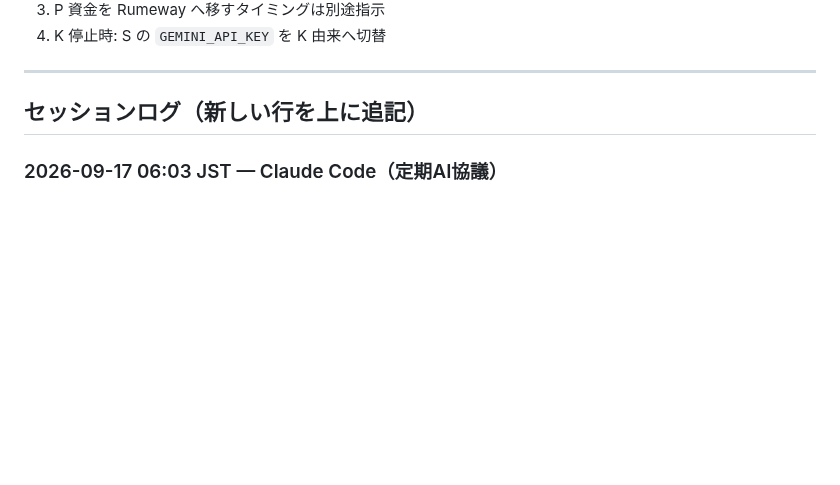
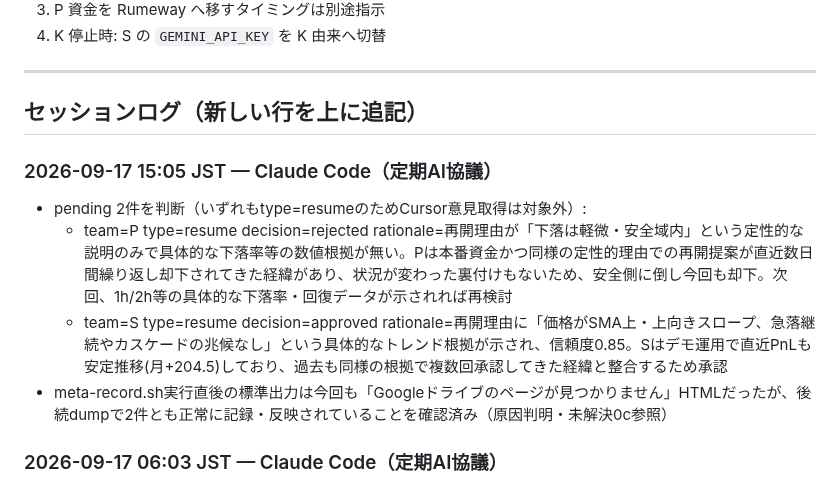
Before and after one commit to ozakiyo/tradepulse, a Markdown page: HANDOFF.md, the part around the change. Drawn GitHub-style; blank space fills up the shorter version.

Commit message:
META AI協議 定期判断ログ追記 (2026-09-17 15:06 JST)

```diff
--- a/HANDOFF.md
+++ b/HANDOFF.md
@@ -110,6 +110,12 @@ Kの当月累計はMETA値とDB直接集計値で+20円程度の差異が続い
 ---
 
 ## セッションログ（新しい行を上に追記）
+
+### 2026-09-17 15:05 JST — Claude Code（定期AI協議）
+- pending 2件を判断（いずれもtype=resumeのためCursor意見取得は対象外）:
+  - team=P type=resume decision=rejected rationale=再開理由が「下落は軽微・安全域内」という定性的な説明のみで具体的な下落率等の数値根拠が無い。Pは本番資金かつ同様の定性的理由での再開提案が直近数日間繰り返し却下されてきた経緯があり、状況が変わった裏付けもないため、安全側に倒し今回も却下。次回、1h/2h等の具体的な下落率・回復データが示されれば再検討
+  - team=S type=resume decision=approved rationale=再開理由に「価格がSMA上・上向きスロープ、急落継続やカスケードの兆候なし」という具体的なトレンド根拠が示され、信頼度0.85。Sはデモ運用で直近PnLも安定推移(月+204.5)しており、過去も同様の根拠で複数回承認してきた経緯と整合するため承認
+- meta-record.sh実行直後の標準出力は今回も「Googleドライブのページが見つかりません」HTMLだったが、後続dumpで2件とも正常に記録・反映されていることを確認済み（原因判明・未解決0c参照）
 
 ### 2026-09-17 06:03 JST — Claude Code（定期AI協議）
 - pending 2件を判断（type=resumeはCursor対象外、type=exitはCursor意見取得済み）:
```
